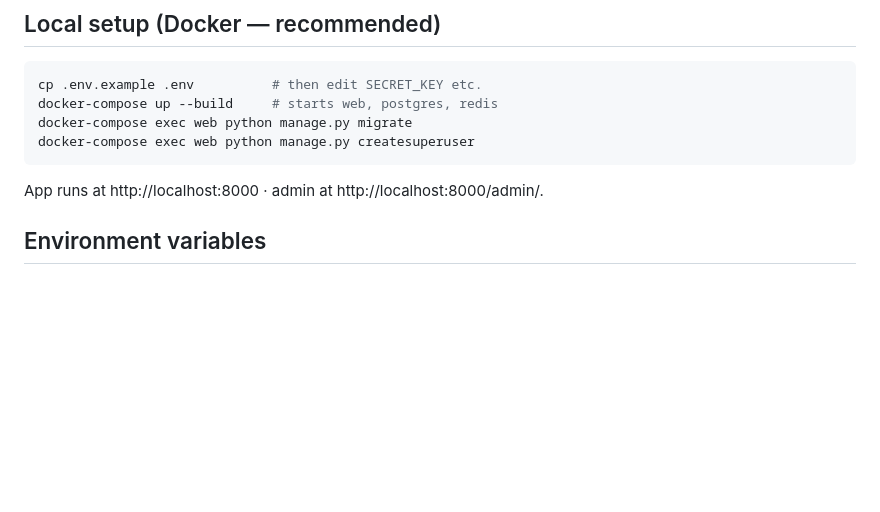
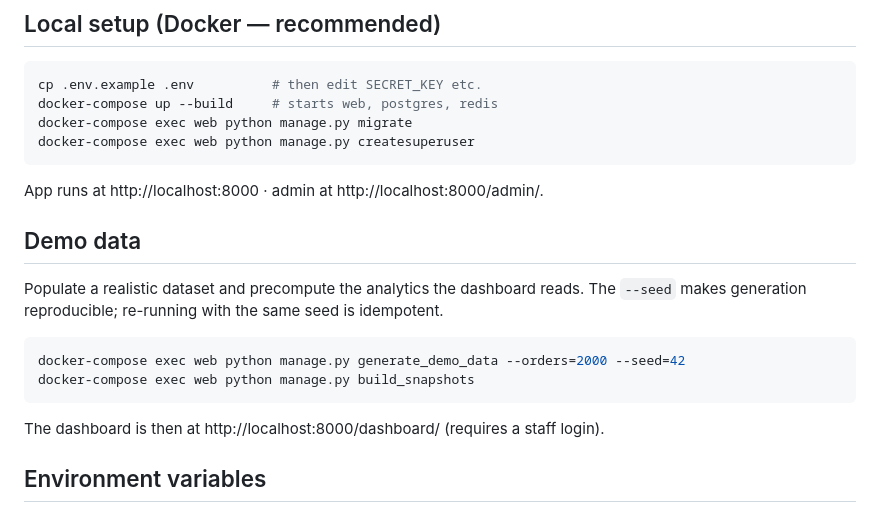
Before and after one commit to elsayed07/ecommerce_analytics, a Markdown page: README.md, the part around the change. Drawn GitHub-style; blank space fills up the shorter version.

Commit message:
docs: document demo-data seeding in README setup

````diff
--- a/README.md
+++ b/README.md
@@ -36,6 +36,18 @@ docker-compose exec web python manage.py createsuperuser
 ```
 
 App runs at http://localhost:8000 · admin at http://localhost:8000/admin/.
+
+## Demo data
+
+Populate a realistic dataset and precompute the analytics the dashboard reads.
+The `--seed` makes generation reproducible; re-running with the same seed is idempotent.
+
+```bash
+docker-compose exec web python manage.py generate_demo_data --orders=2000 --seed=42
+docker-compose exec web python manage.py build_snapshots
+```
+
+The dashboard is then at http://localhost:8000/dashboard/ (requires a staff login).
 
 ## Environment variables
 
````
